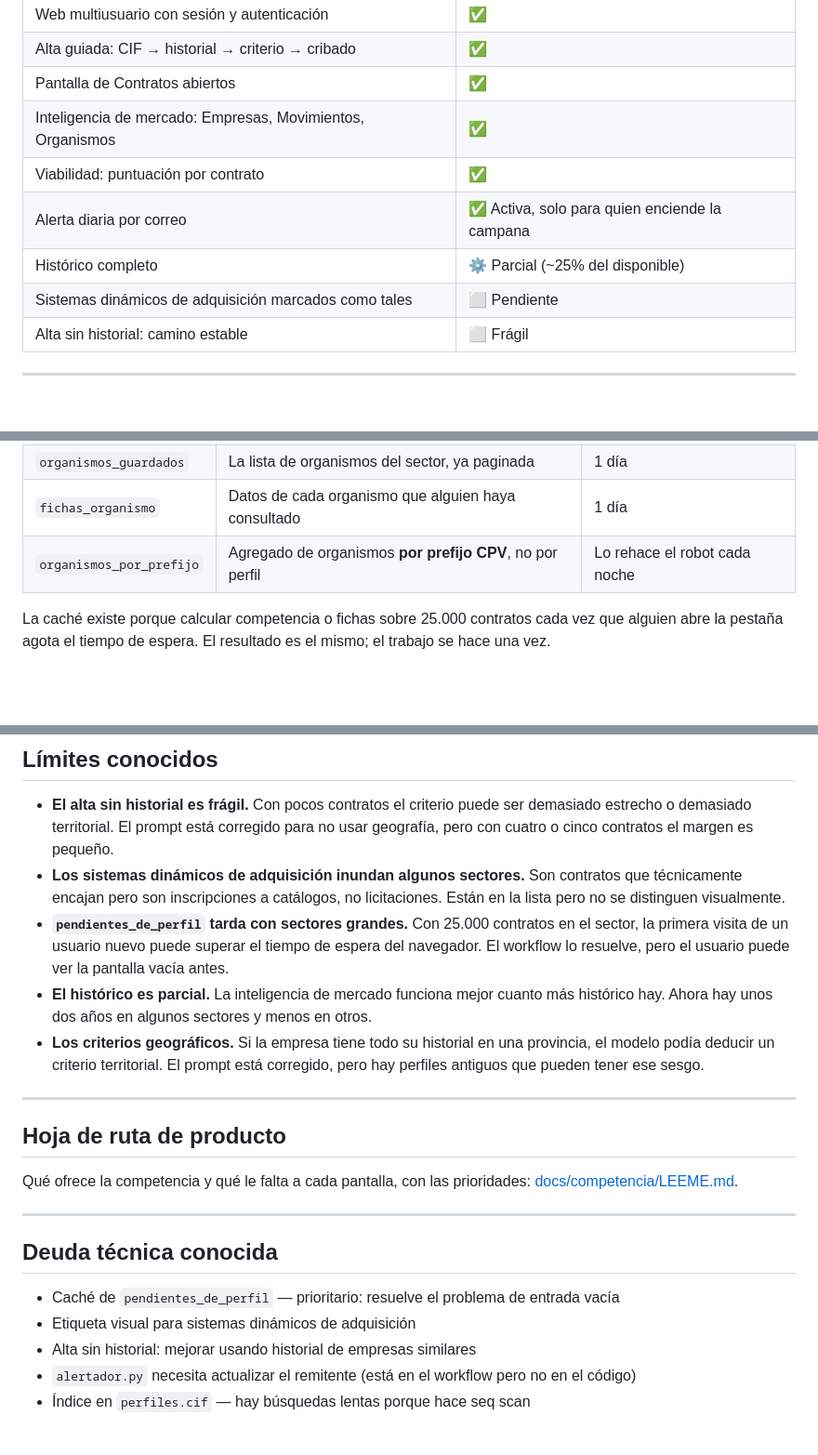
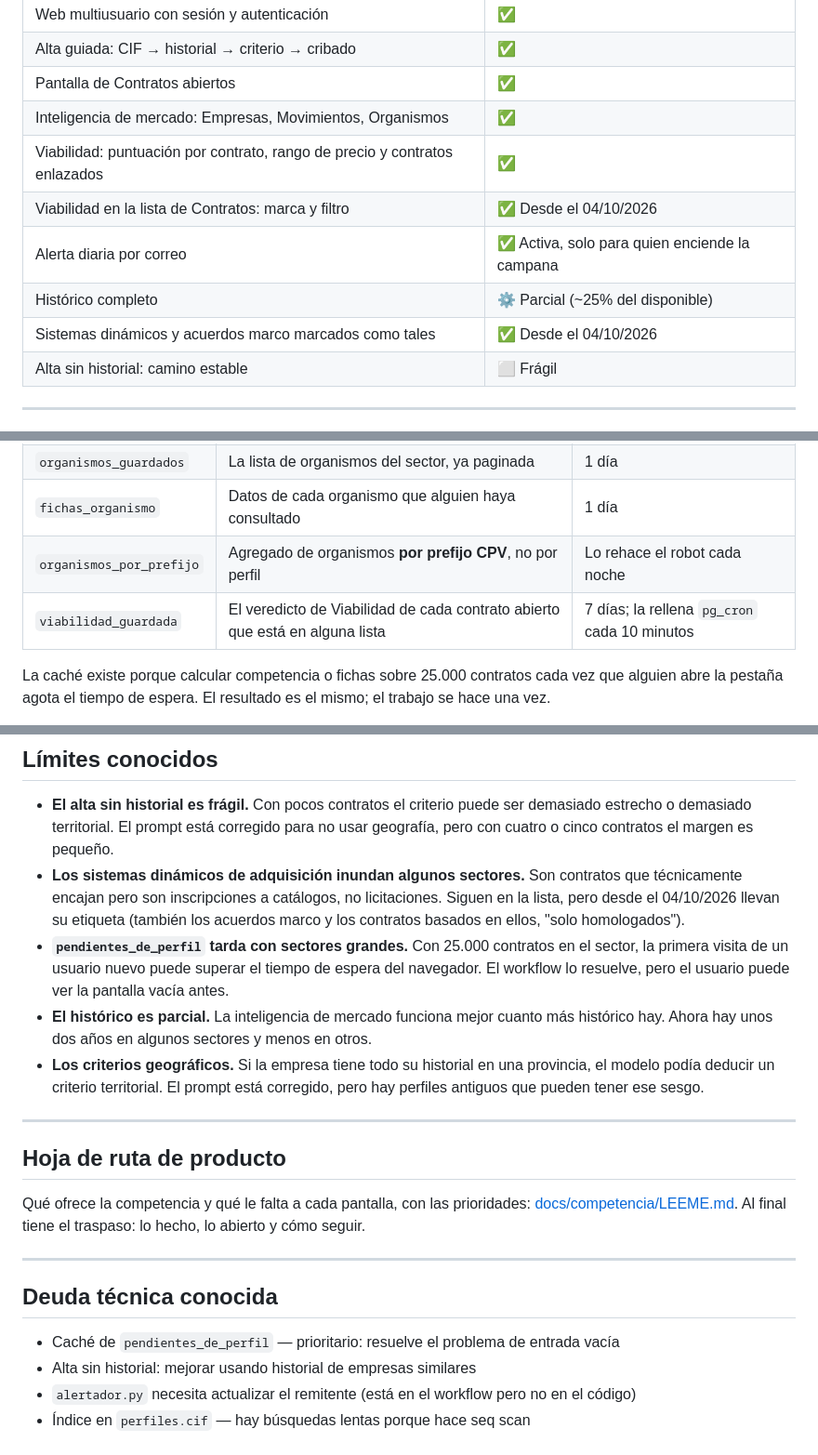
Before and after one commit to vincent-vegga/StateScraperv2, a Markdown page: README.md, 3 parts joined by grey strips. Shown at 93% size. Drawn GitHub-style; blank space fills up the shorter version.

```diff
--- a/README.md
+++ b/README.md
@@ -20,10 +20,11 @@ En producción con primeros usuarios reales. El core funciona; hay deuda técnic
 | Alta guiada: CIF → historial → criterio → cribado | ✅ |
 | Pantalla de Contratos abiertos | ✅ |
 | Inteligencia de mercado: Empresas, Movimientos, Organismos | ✅ |
-| Viabilidad: puntuación por contrato | ✅ |
+| Viabilidad: puntuación por contrato, rango de precio y contratos enlazados | ✅ |
+| Viabilidad en la lista de Contratos: marca y filtro | ✅ Desde el 04/10/2026 |
 | Alerta diaria por correo | ✅ Activa, solo para quien enciende la campana |
 | Histórico completo | ⚙️ Parcial (~25% del disponible) |
-| Sistemas dinámicos de adquisición marcados como tales | ⬜ Pendiente |
+| Sistemas dinámicos y acuerdos marco marcados como tales | ✅ Desde el 04/10/2026 |
 | Alta sin historial: camino estable | ⬜ Frágil |
 
 ---
@@ -102,6 +103,7 @@ Las migraciones SQL están en `migracion-*.sql`. Cada una explica en cabecera qu
 | `organismos_guardados` | La lista de organismos del sector, ya paginada | 1 día |
 | `fichas_organismo` | Datos de cada organismo que alguien haya consultado | 1 día |
 | `organismos_por_prefijo` | Agregado de organismos **por prefijo CPV**, no por perfil | Lo rehace el robot cada noche |
+| `viabilidad_guardada` | El veredicto de Viabilidad de cada contrato abierto que está en alguna lista | 7 días; la rellena `pg_cron` cada 10 minutos |
 
 La caché existe porque calcular competencia o fichas sobre 25.000 contratos cada vez que alguien abre la pestaña agota el tiempo de espera. El resultado es el mismo; el trabajo se hace una vez.
 
@@ -209,7 +212,7 @@ select codigo, usos, usos_maximos, caduca from public.codigos_acceso;
 ## Límites conocidos
 
 - **El alta sin historial es frágil.** Con pocos contratos el criterio puede ser demasiado estrecho o demasiado territorial. El prompt está corregido para no usar geografía, pero con cuatro o cinco contratos el margen es pequeño.
-- **Los sistemas dinámicos de adquisición inundan algunos sectores.** Son contratos que técnicamente encajan pero son inscripciones a catálogos, no licitaciones. Están en la lista pero no se distinguen visualmente.
+- **Los sistemas dinámicos de adquisición inundan algunos sectores.** Son contratos que técnicamente encajan pero son inscripciones a catálogos, no licitaciones. Siguen en la lista, pero desde el 04/10/2026 llevan su etiqueta (también los acuerdos marco y los contratos basados en ellos, "solo homologados").
 - **`pendientes_de_perfil` tarda con sectores grandes.** Con 25.000 contratos en el sector, la primera visita de un usuario nuevo puede superar el tiempo de espera del navegador. El workflow lo resuelve, pero el usuario puede ver la pantalla vacía antes.
 - **El histórico es parcial.** La inteligencia de mercado funciona mejor cuanto más histórico hay. Ahora hay unos dos años en algunos sectores y menos en otros.
 - **Los criterios geográficos.** Si la empresa tiene todo su historial en una provincia, el modelo podía deducir un criterio territorial. El prompt está corregido, pero hay perfiles antiguos que pueden tener ese sesgo.
@@ -219,14 +222,14 @@ select codigo, usos, usos_maximos, caduca from public.codigos_acceso;
 ## Hoja de ruta de producto
 
 Qué ofrece la competencia y qué le falta a cada pantalla, con las
-prioridades: [docs/competencia/LEEME.md](docs/competencia/LEEME.md).
+prioridades: [docs/competencia/LEEME.md](docs/competencia/LEEME.md). Al
+final tiene el traspaso: lo hecho, lo abierto y cómo seguir.
 
 ---
 
 ## Deuda técnica conocida
 
 - Caché de `pendientes_de_perfil` — prioritario: resuelve el problema de entrada vacía
-- Etiqueta visual para sistemas dinámicos de adquisición
 - Alta sin historial: mejorar usando historial de empresas similares
 - `alertador.py` necesita actualizar el remitente (está en el workflow pero no en el código)
 - Índice en `perfiles.cif` — hay búsquedas lentas porque hace seq scan
```
Also changed, not shown: other parts of README.md (+1 -0 lines), docs/competencia/LEEME.md (+97 -0 lines).
